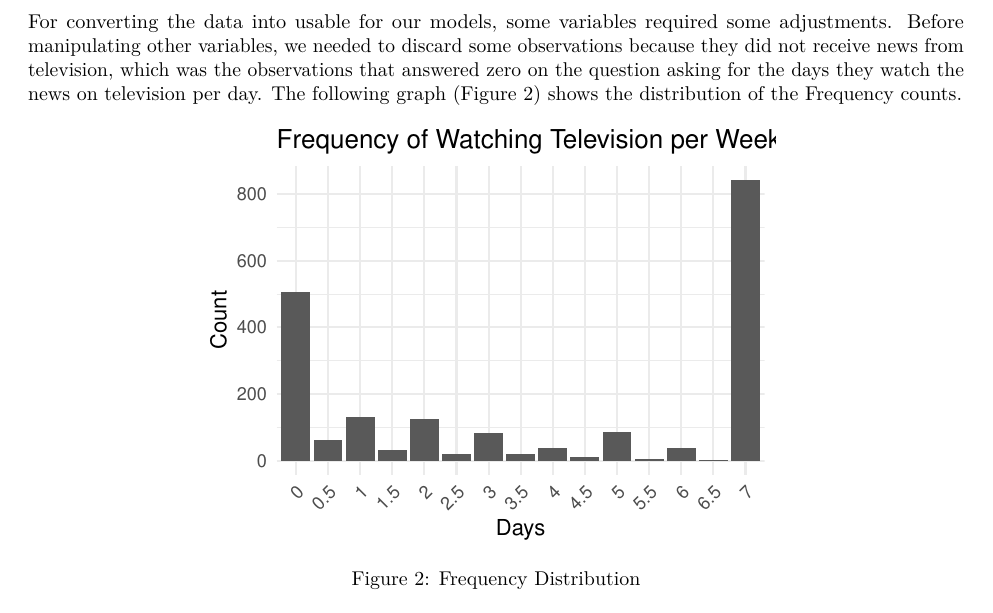
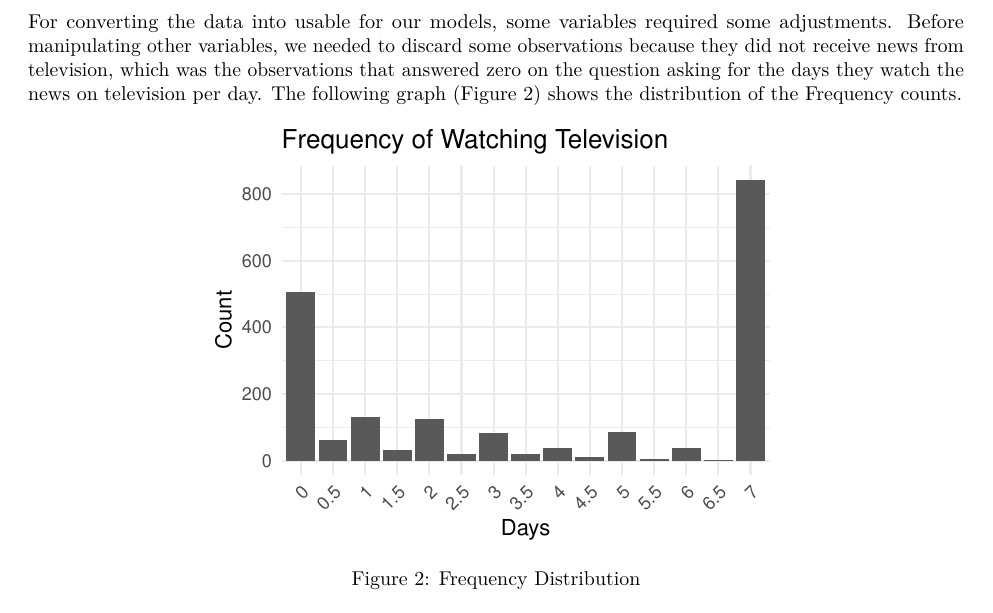
Before and after one commit to frankkhung/Taiwanese-Media-Influence, an R Markdown document (report.Rmd): part of page 4 of 17, cut so that both start at the same text. The pictures show the output file report.pdf that the author committed with the source.

Commit message:
graph title

```diff
--- a/report.Rmd
+++ b/report.Rmd
@@ -259,7 +259,7 @@ media[is.na(media)] <- 0
 # plot the frequency of watching tv
 ggplot(media, aes(x = as.factor(k2a))) +
   geom_bar(stat = "count") +
-  ggtitle("Frequency of Watching Television per Week") +
+  ggtitle("Frequency of Watching Television") +
   xlab("Days") +
   ylab("Count") +
   theme_minimal() +
```
Also changed, not shown: report.pdf, 1 other file.
